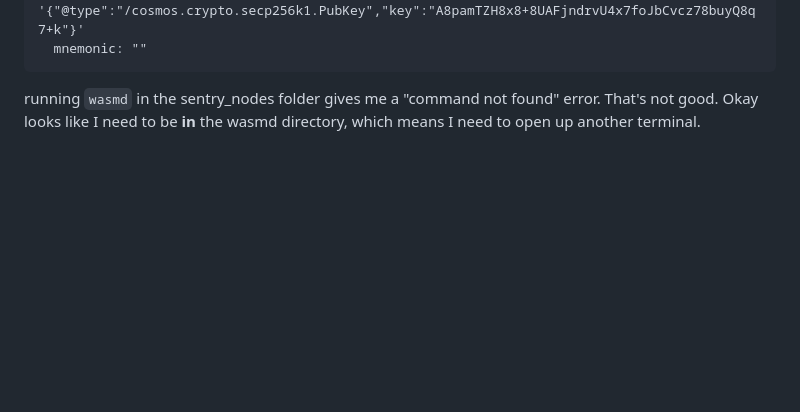
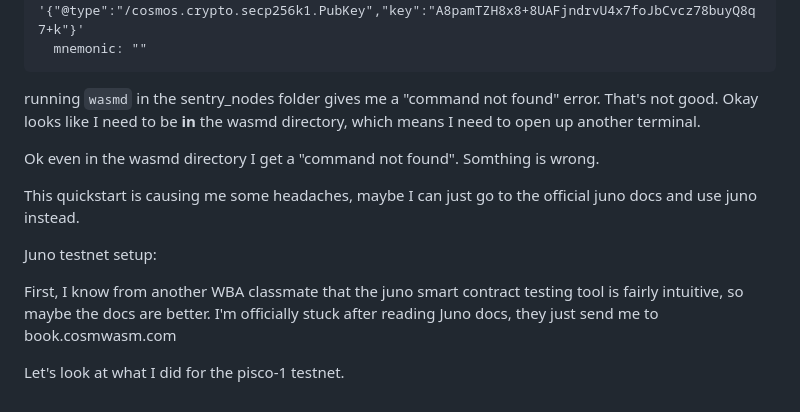
Before and after one commit to Web3-Builders-Alliance/Flarnrules-CW-Q1-2023, a Markdown page: capstone/sentry_nodes/dev_log.md, the part around the change. Rendered like a GitHub page; blank space fills up the shorter version.

Commit message:
Change gears, decide to look through old notes

````diff
--- a/capstone/sentry_nodes/dev_log.md
+++ b/capstone/sentry_nodes/dev_log.md
@@ -133,3 +133,13 @@ wasmd keys add wallet
   ```
 
   running `wasmd` in the sentry_nodes folder gives me a "command not found" error. That's not good. Okay looks like I need to be **in** the wasmd directory, which means I need to open up another terminal.
+
+Ok even in the wasmd directory I get a "command not found". Somthing is wrong.
+
+This quickstart is causing me some headaches, maybe I can just go to the official juno docs and use juno instead.
+
+Juno testnet setup:
+
+First, I know from another WBA classmate that the juno smart contract testing tool is fairly intuitive, so maybe the docs are better. I'm officially stuck after reading Juno docs, they just send me to book.cosmwasm.com
+
+Let's look at what I did for the pisco-1 testnet.
````
